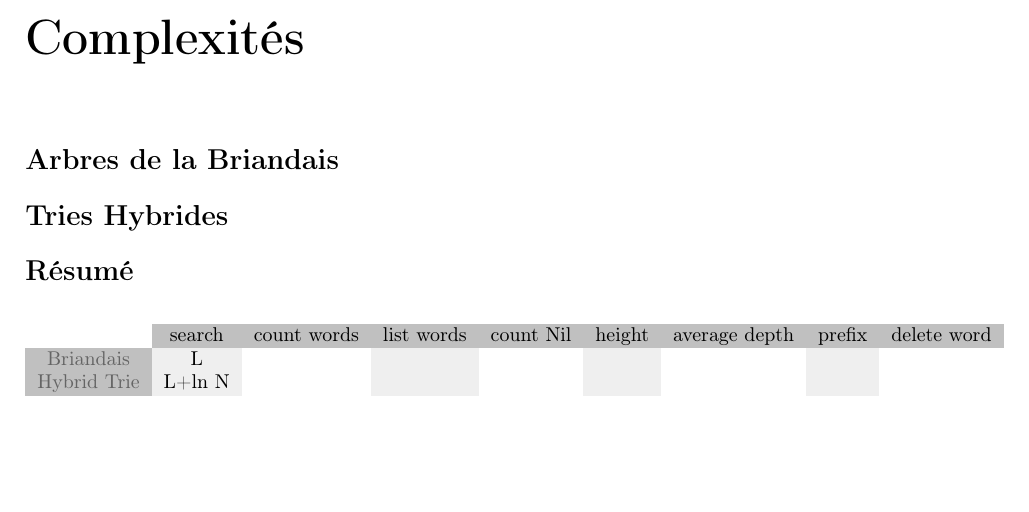
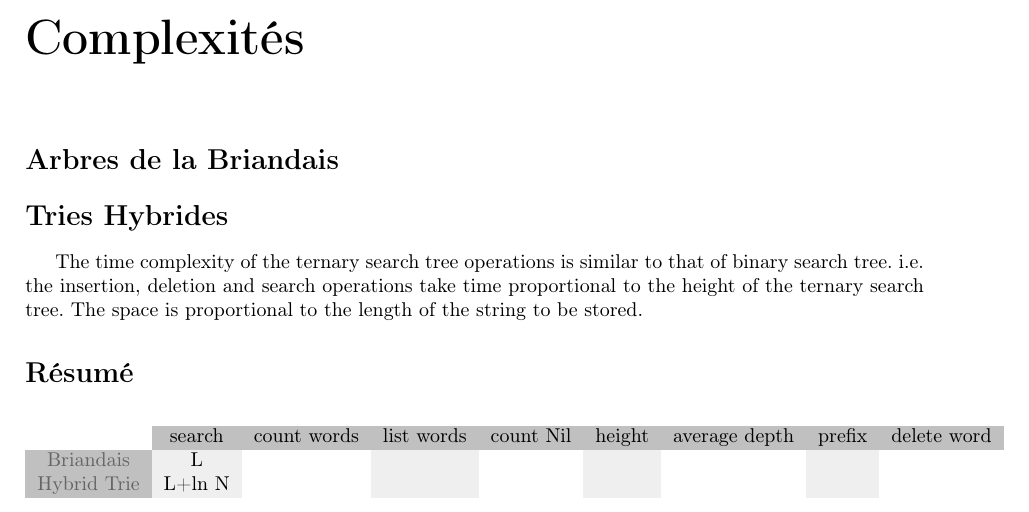
Before and after one commit to sbksba/ALGAV-4I500, a LaTeX document (Rapport/algav_Projet.tex): part of page 16 of 18, cut so that both start at the same text, the shorter picture padded with empty space. Compiled offline with pdfLaTeX.

Commit message:
[MOD] mise a jour

```diff
--- a/Rapport/algav_Projet.tex
+++ b/Rapport/algav_Projet.tex
@@ -533,7 +533,10 @@ fonction permettant de r\'equilibrer un trie hybrid: \textit{rebalancing (trie)
 %%%%%%%%%%%%%%%%%%%%%%%%%%%%%%%%%%%%%%%%%%%%%%%%%%%%%%%%%%%%%%%%%%%%%%%%%%%%%%%%%%%%%%%%%%%%%%%%%%%%%%%%%%%%%
 \chapter{Complexit\'es}
 \section*{Arbres de la Briandais}\label{sec:name}
+
 \section*{Tries Hybrides}\label{sec:name}
+ The time complexity of the ternary search tree operations is similar to that of binary search tree. i.e. the insertion, deletion and search operations take time proportional to the height of the ternary search tree. The space is proportional to the length of the string to be stored.
+
 \section*{R\'esum\'e}\label{sec:name}
 
 \begin{table}[h]
```
